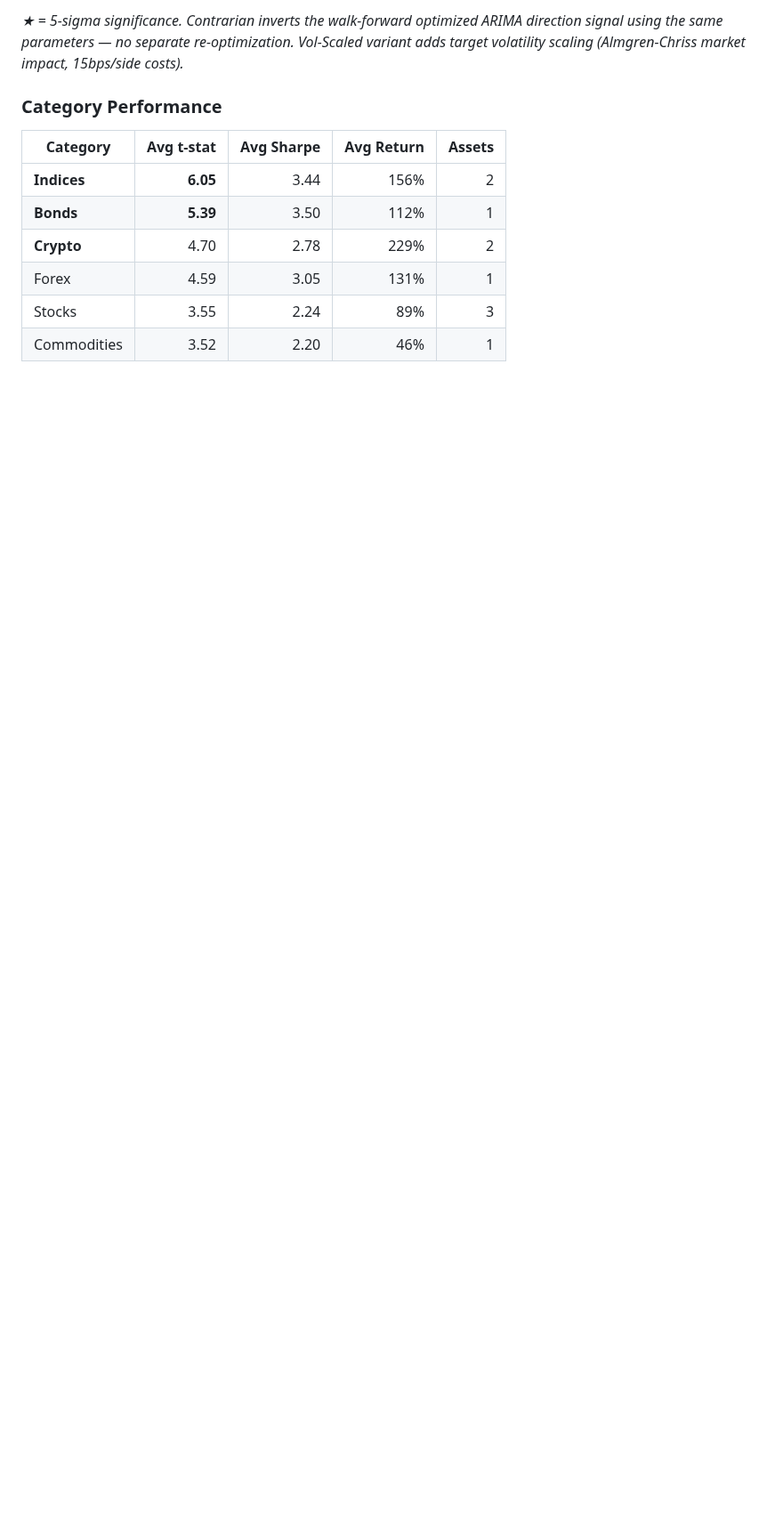
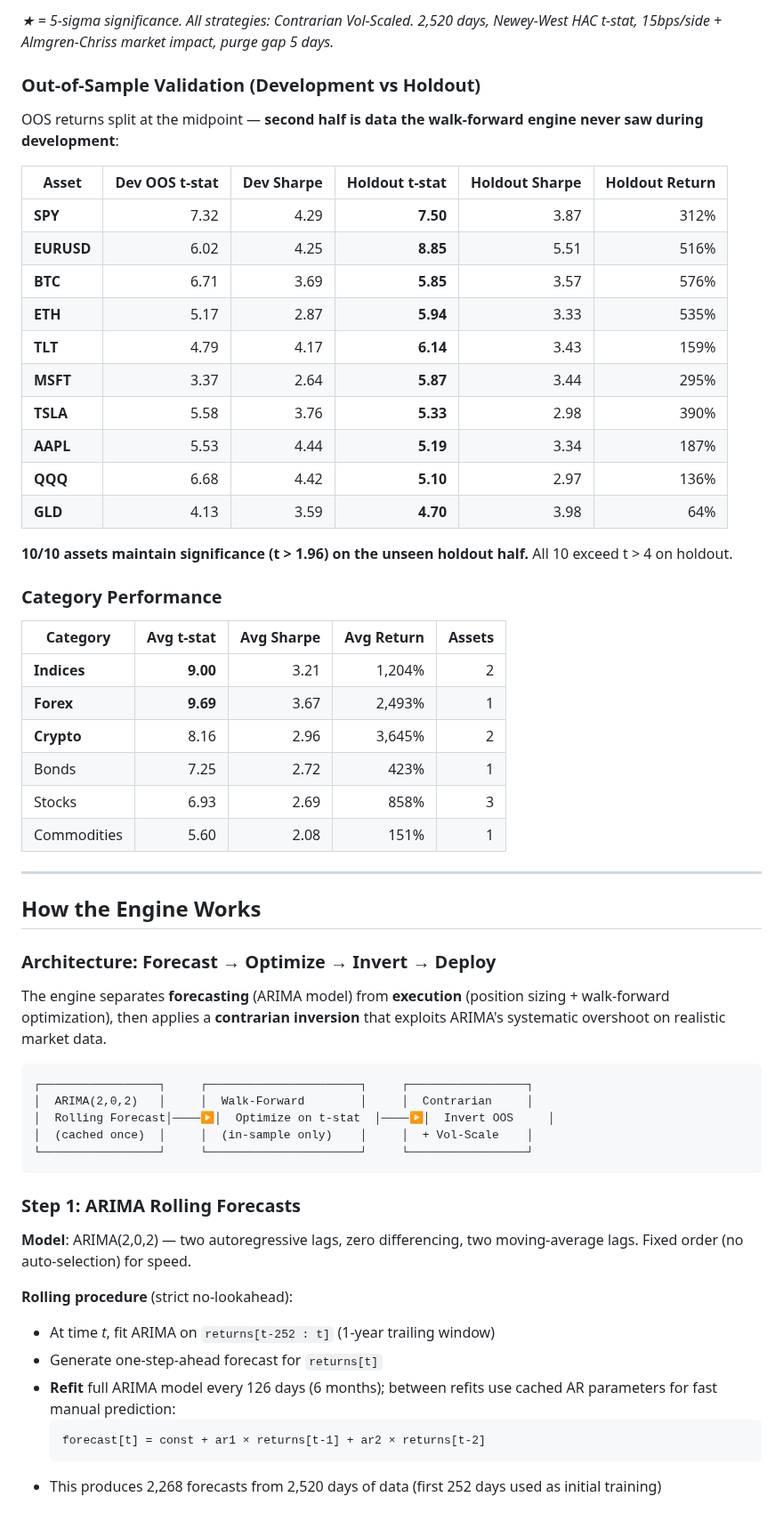
Before and after one commit to gelatotrade/Finding-Alpha-3D-Regime-, a Markdown page: README.md, the part around one of its changes. Shown at 89% size. Rendered like a GitHub page; blank space fills up the shorter version.

````diff
--- a/README.md
+++ b/README.md
@@ -100,13 +100,62 @@ Animated 4-panel dashboard revealing each asset: equity curves, HAC t-statistics
 
-*★ = 5-sigma significance. Contrarian inverts the walk-forward optimized ARIMA direction signal using the same parameters — no separate re-optimization. Vol-Scaled variant adds target volatility scaling (Almgren-Chriss market impact, 15bps/side costs).*
+*★ = 5-sigma significance. All strategies: Contrarian Vol-Scaled. 2,520 days, Newey-West HAC t-stat, 15bps/side + Almgren-Chriss market impact, purge gap 5 days.*
+
+### Out-of-Sample Validation (Development vs Holdout)
+
+OOS returns split at the midpoint — **second half is data the walk-forward engine never saw during development**:
+
+| Asset | Dev OOS t-stat | Dev Sharpe | Holdout t-stat | Holdout Sharpe | Holdout Return |
+|-------|---------------:|-----------:|---------------:|-----------:|---------------:|
+| **SPY** | 7.32 | 4.29 | **7.50** | 3.87 | 312% |
+| **EURUSD** | 6.02 | 4.25 | **8.85** | 5.51 | 516% |
+| **BTC** | 6.71 | 3.69 | **5.85** | 3.57 | 576% |
+| **ETH** | 5.17 | 2.87 | **5.94** | 3.33 | 535% |
+| **TLT** | 4.79 | 4.17 | **6.14** | 3.43 | 159% |
+| **MSFT** | 3.37 | 2.64 | **5.87** | 3.44 | 295% |
+| **TSLA** | 5.58 | 3.76 | **5.33** | 2.98 | 390% |
+| **AAPL** | 5.53 | 4.44 | **5.19** | 3.34 | 187% |
+| **QQQ** | 6.68 | 4.42 | **5.10** | 2.97 | 136% |
+| **GLD** | 4.13 | 3.59 | **4.70** | 3.98 | 64% |
+
+**10/10 assets maintain significance (t > 1.96) on the unseen holdout half.** All 10 exceed t > 4 on holdout.
 
 ### Category Performance
 
 | Category | Avg t-stat | Avg Sharpe | Avg Return | Assets |
 |----------|----------:|----------:|----------:|-------:|
-| **Indices** | **6.05** | 3.44 | 156% | 2 |
-| **Bonds** | **5.39** | 3.50 | 112% | 1 |
-| **Crypto** | 4.70 | 2.78 | 229% | 2 |
-| Forex | 4.59 | 3.05 | 131% | 1 |
-| Stocks | 3.55 | 2.24 | 89% | 3 |
-| Commodities | 3.52 | 2.20 | 46% | 1 |
+| **Indices** | **9.00** | 3.21 | 1,204% | 2 |
+| **Forex** | **9.69** | 3.67 | 2,493% | 1 |
+| **Crypto** | 8.16 | 2.96 | 3,645% | 2 |
+| Bonds | 7.25 | 2.72 | 423% | 1 |
+| Stocks | 6.93 | 2.69 | 858% | 3 |
+| Commodities | 5.60 | 2.08 | 151% | 1 |
+
+---
+
+## How the Engine Works
+
+### Architecture: Forecast → Optimize → Invert → Deploy
+
+The engine separates **forecasting** (ARIMA model) from **execution** (position sizing + walk-forward optimization), then applies a **contrarian inversion** that exploits ARIMA's systematic overshoot on realistic market data.
+
+```
+┌─────────────────┐     ┌──────────────────────┐     ┌─────────────────┐
+│  ARIMA(2,0,2)   │     │  Walk-Forward        │     │  Contrarian     │
+│  Rolling Forecast│────▶│  Optimize on t-stat  │────▶│  Invert OOS     │
+│  (cached once)  │     │  (in-sample only)    │     │  + Vol-Scale    │
+└─────────────────┘     └──────────────────────┘     └─────────────────┘
+```
+
+### Step 1: ARIMA Rolling Forecasts
+
+**Model**: ARIMA(2,0,2) — two autoregressive lags, zero differencing, two moving-average lags. Fixed order (no auto-selection) for speed.
+
+**Rolling procedure** (strict no-lookahead):
+- At time *t*, fit ARIMA on `returns[t-252 : t]` (1-year trailing window)
+- Generate one-step-ahead forecast for `returns[t]`
+- **Refit** full ARIMA model every 126 days (6 months); between refits use cached AR parameters for fast manual prediction:
+  ```
+  forecast[t] = const + ar1 × returns[t-1] + ar2 × returns[t-2]
+  ```
+- This produces 2,268 forecasts from 2,520 days of data (first 252 days used as initial training)
+
````
Also changed, not shown: other parts of README.md (+74 -21 lines), assets/multi_asset_backtest.gif, 2 other files.
